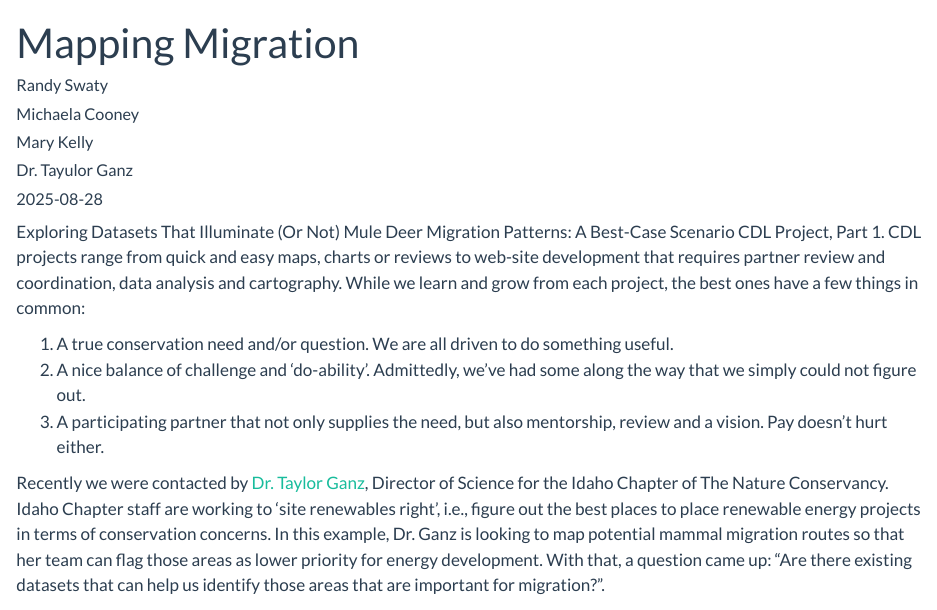
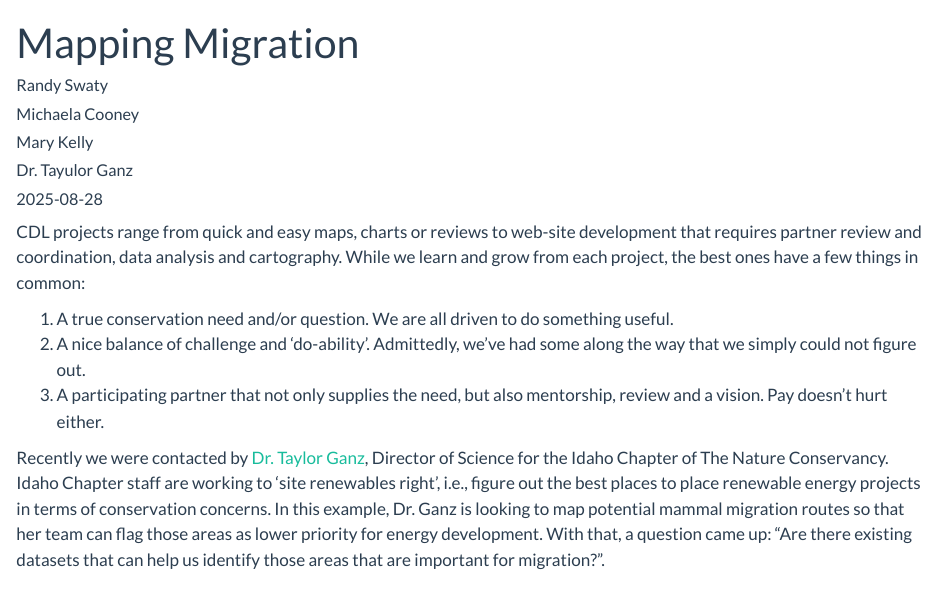
Before and after one commit to conservation-data-lab/website, a Quarto document (posts/migration_1/index.qmd): the page in a window 1100 px wide, from its top. Rendered offline with R 4.5, knitr and Pandoc in place of Quarto, with nearby package versions.

Commit message:
more edits to migration post

```diff
--- a/posts/migration_1/index.qmd
+++ b/posts/migration_1/index.qmd
@@ -20,7 +20,6 @@ format:
 
 <div class="blog-post">
 
-Exploring Datasets That Illuminate (Or Not) Mule Deer Migration Patterns: A Best-Case Scenario CDL Project, Part 1.
 CDL projects range from quick and easy maps, charts or reviews to web-site development that requires partner review and coordination, data analysis and cartography. While we learn and grow from each project, the best ones have a few things in common:
 
 1.	A true conservation need and/or question. We are all driven to do something useful.
```
Also changed, not shown: docs/search.json, 2 other files.
